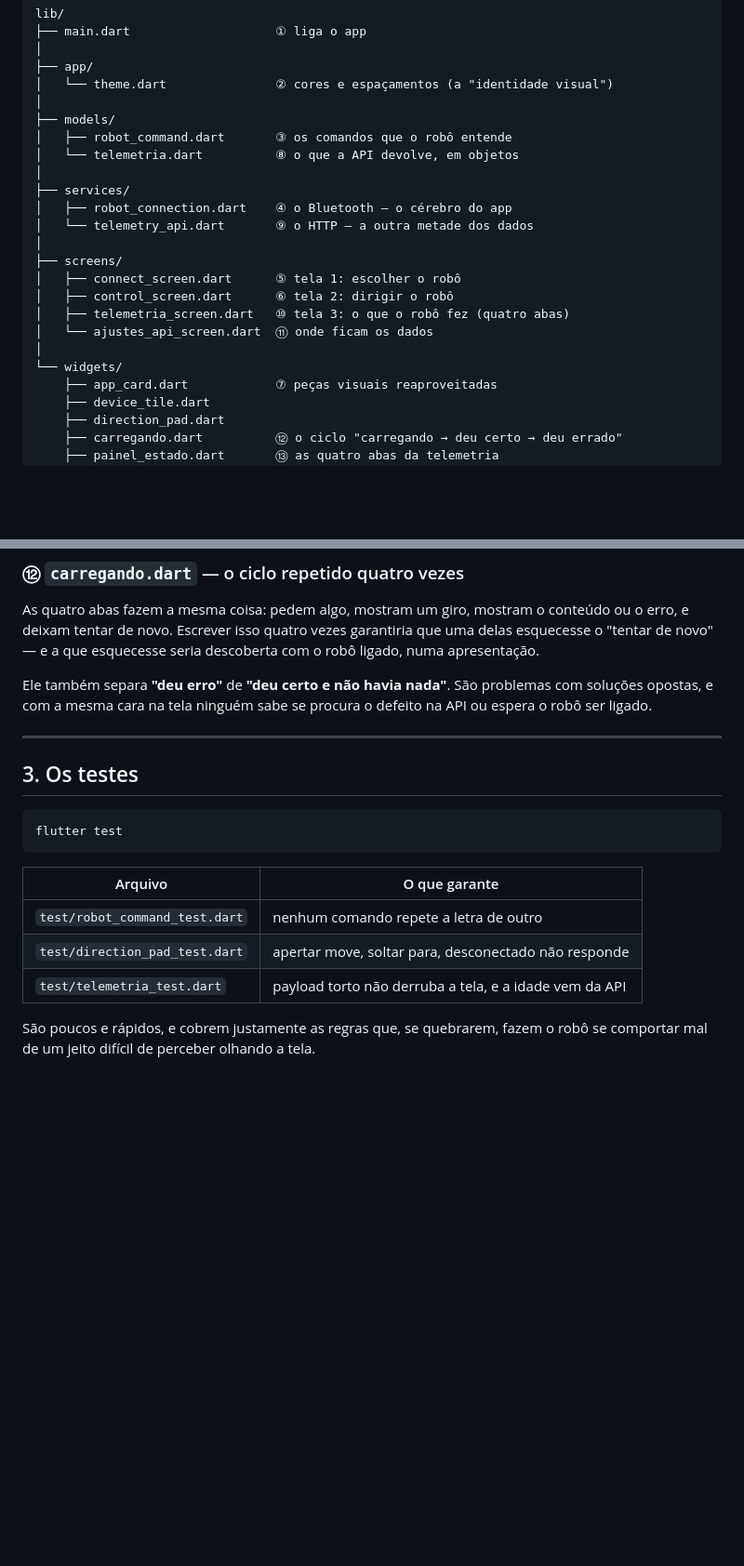
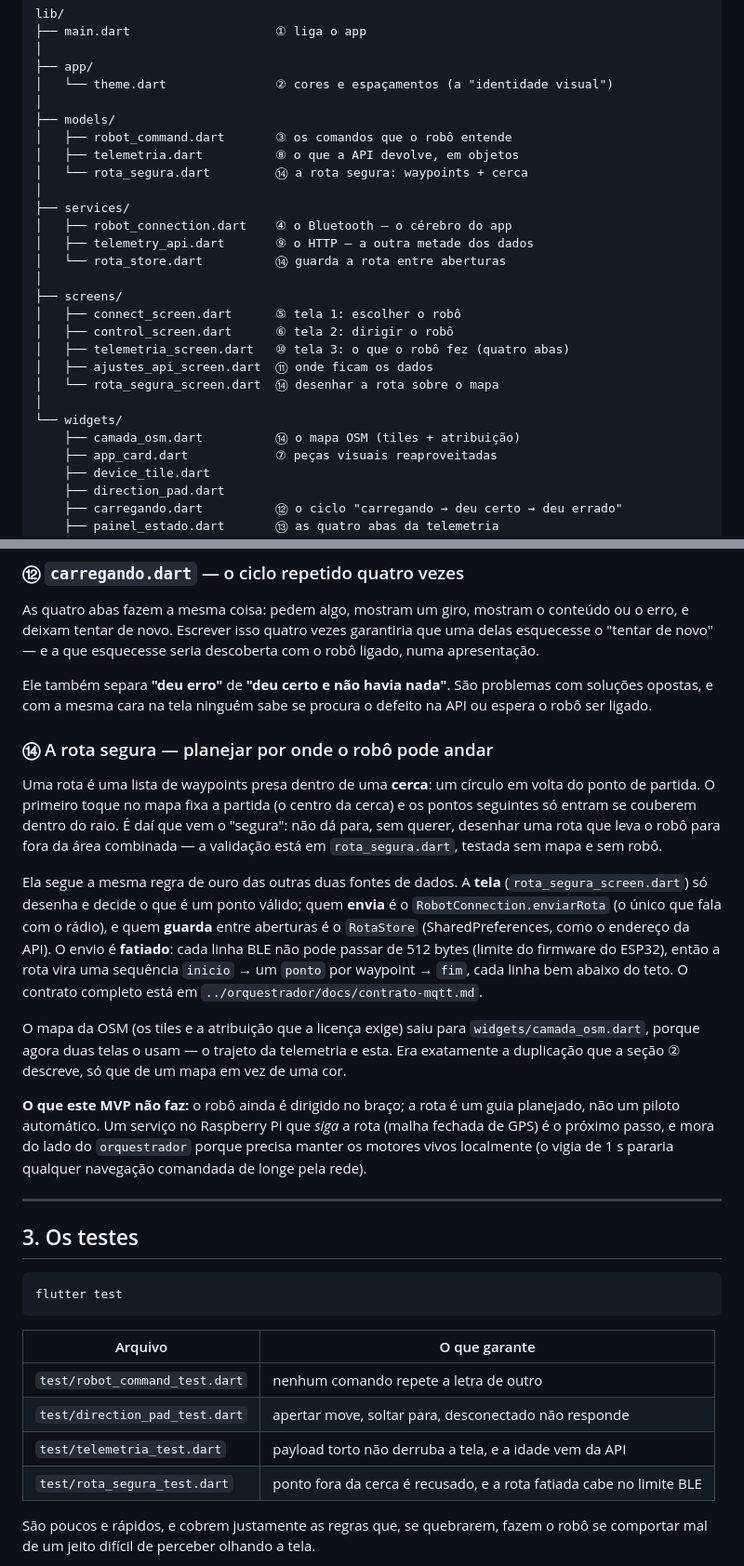
Before and after one commit to setrem-robot/aplicativo, a Markdown page: ARQUITETURA.md, 2 parts joined by grey strips. Shown at 93% size. GitHub-like rendering; blank space fills up the shorter version.

Commit message:
docs: registra a rota segura na ARQUITETURA
Mapa de arquivos atualizado, secao nova sobre a cerca e o envio fatiado, e o
teste na tabela. Deixa explicito que o MVP planeja a rota mas nao a pilota — o
servico que a segue e o proximo passo, do lado do orquestrador.

Co-Authored-By: Claude Opus 4.8 <noreply@anthropic.com>
Claude-Session: https://claude.ai/code/session_01PfuvFTFpKzntbkLdJFLZSN

```diff
--- a/ARQUITETURA.md
+++ b/ARQUITETURA.md
@@ -20,19 +20,23 @@ lib/
 │
 ├── models/
 │   ├── robot_command.dart       ③ os comandos que o robô entende
-│   └── telemetria.dart          ⑧ o que a API devolve, em objetos
+│   ├── telemetria.dart          ⑧ o que a API devolve, em objetos
+│   └── rota_segura.dart         ⑭ a rota segura: waypoints + cerca
 │
 ├── services/
 │   ├── robot_connection.dart    ④ o Bluetooth — o cérebro do app
-│   └── telemetry_api.dart       ⑨ o HTTP — a outra metade dos dados
+│   ├── telemetry_api.dart       ⑨ o HTTP — a outra metade dos dados
+│   └── rota_store.dart          ⑭ guarda a rota entre aberturas
 │
 ├── screens/
 │   ├── connect_screen.dart      ⑤ tela 1: escolher o robô
 │   ├── control_screen.dart      ⑥ tela 2: dirigir o robô
 │   ├── telemetria_screen.dart   ⑩ tela 3: o que o robô fez (quatro abas)
-│   └── ajustes_api_screen.dart  ⑪ onde ficam os dados
+│   ├── ajustes_api_screen.dart  ⑪ onde ficam os dados
+│   └── rota_segura_screen.dart  ⑭ desenhar a rota sobre o mapa
 │
 └── widgets/
+    ├── camada_osm.dart          ⑭ o mapa OSM (tiles + atribuição)
     ├── app_card.dart            ⑦ peças visuais reaproveitadas
     ├── device_tile.dart
     ├── direction_pad.dart
@@ -248,6 +252,35 @@ Ele também separa **"deu erro"** de **"deu certo e não havia nada"**. São
 problemas com soluções opostas, e com a mesma cara na tela ninguém sabe se
 procura o defeito na API ou espera o robô ser ligado.
 
+### ⑭ A rota segura — planejar por onde o robô pode andar
+
+Uma rota é uma lista de waypoints presa dentro de uma **cerca**: um círculo em
+volta do ponto de partida. O primeiro toque no mapa fixa a partida (o centro da
+cerca) e os pontos seguintes só entram se couberem dentro do raio. É daí que vem
+o "segura": não dá para, sem querer, desenhar uma rota que leva o robô para fora
+da área combinada — a validação está em `rota_segura.dart`, testada sem mapa e
+sem robô.
+
+Ela segue a mesma regra de ouro das outras duas fontes de dados. A **tela**
+(`rota_segura_screen.dart`) só desenha e decide o que é um ponto válido; quem
+**envia** é o `RobotConnection.enviarRota` (o único que fala com o rádio), e quem
+**guarda** entre aberturas é o `RotaStore` (SharedPreferences, como o endereço da
+API). O envio é **fatiado**: cada linha BLE não pode passar de 512 bytes (limite
+do firmware do ESP32), então a rota vira uma sequência `inicio` → um `ponto` por
+waypoint → `fim`, cada linha bem abaixo do teto. O contrato completo está em
+`../orquestrador/docs/contrato-mqtt.md`.
+
+O mapa da OSM (os tiles e a atribuição que a licença exige) saiu para
+`widgets/camada_osm.dart`, porque agora duas telas o usam — o trajeto da
+telemetria e esta. Era exatamente a duplicação que a seção ② descreve, só que de
+um mapa em vez de uma cor.
+
+**O que este MVP não faz:** o robô ainda é dirigido no braço; a rota é um guia
+planejado, não um piloto automático. Um serviço no Raspberry Pi que *siga* a rota
+(malha fechada de GPS) é o próximo passo, e mora do lado do `orquestrador` porque
+precisa manter os motores vivos localmente (o vigia de 1 s pararia qualquer
+navegação comandada de longe pela rede).
+
 ---
 
 ## 3. Os testes
@@ -261,6 +294,7 @@ flutter test
 | `test/robot_command_test.dart` | nenhum comando repete a letra de outro |
 | `test/direction_pad_test.dart` | apertar move, soltar para, desconectado não responde |
 | `test/telemetria_test.dart` | payload torto não derruba a tela, e a idade vem da API |
+| `test/rota_segura_test.dart` | ponto fora da cerca é recusado, e a rota fatiada cabe no limite BLE |
 
 São poucos e rápidos, e cobrem justamente as regras que, se quebrarem, fazem
 o robô se comportar mal de um jeito difícil de perceber olhando a tela.
```
